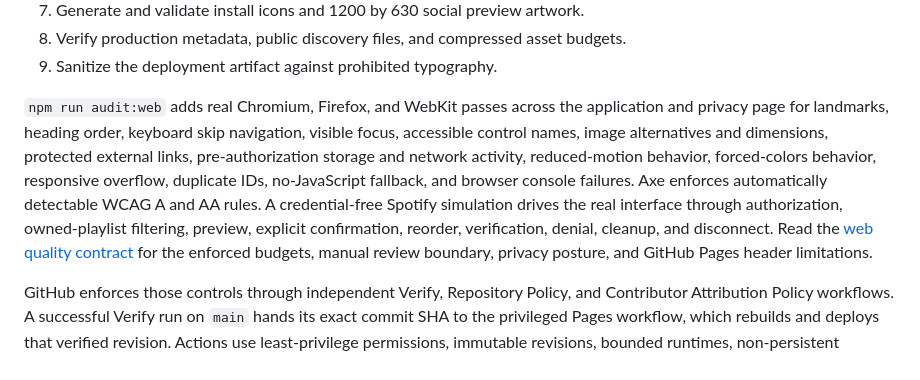
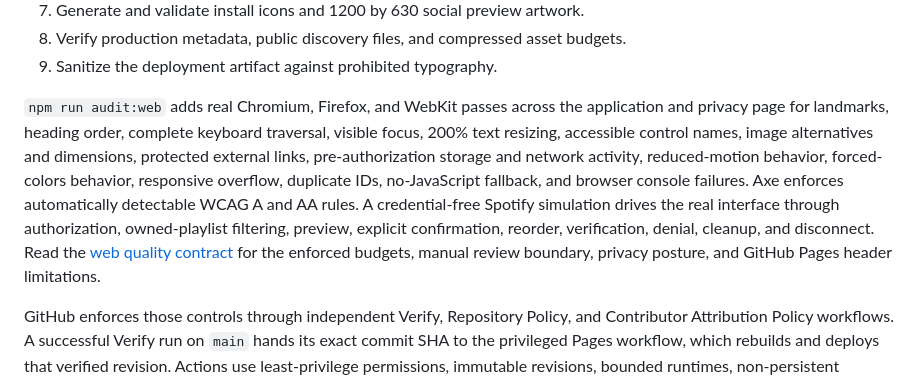
Before and after one commit to AlbiDR/Playlist-Tidy-for-Spotify, a Markdown page: README.md, the part around the change. Rendered like a GitHub page.

Commit message:
docs: record expanded quality gates

```diff
--- a/README.md
+++ b/README.md
@@ -175,7 +175,7 @@ Spotify Development Mode may invalidate an automation credential after a later w
 8. Verify production metadata, public discovery files, and compressed asset budgets.
 9. Sanitize the deployment artifact against prohibited typography.
 
-`npm run audit:web` adds real Chromium, Firefox, and WebKit passes across the application and privacy page for landmarks, heading order, keyboard skip navigation, visible focus, accessible control names, image alternatives and dimensions, protected external links, pre-authorization storage and network activity, reduced-motion behavior, forced-colors behavior, responsive overflow, duplicate IDs, no-JavaScript fallback, and browser console failures. Axe enforces automatically detectable WCAG A and AA rules. A credential-free Spotify simulation drives the real interface through authorization, owned-playlist filtering, preview, explicit confirmation, reorder, verification, denial, cleanup, and disconnect. Read the [web quality contract](docs/operations/web-quality.md) for the enforced budgets, manual review boundary, privacy posture, and GitHub Pages header limitations.
+`npm run audit:web` adds real Chromium, Firefox, and WebKit passes across the application and privacy page for landmarks, heading order, complete keyboard traversal, visible focus, 200% text resizing, accessible control names, image alternatives and dimensions, protected external links, pre-authorization storage and network activity, reduced-motion behavior, forced-colors behavior, responsive overflow, duplicate IDs, no-JavaScript fallback, and browser console failures. Axe enforces automatically detectable WCAG A and AA rules. A credential-free Spotify simulation drives the real interface through authorization, owned-playlist filtering, preview, explicit confirmation, reorder, verification, denial, cleanup, and disconnect. Read the [web quality contract](docs/operations/web-quality.md) for the enforced budgets, manual review boundary, privacy posture, and GitHub Pages header limitations.
 
 GitHub enforces those controls through independent Verify, Repository Policy, and Contributor Attribution Policy workflows. A successful Verify run on `main` hands its exact commit SHA to the privileged Pages workflow, which rebuilds and deploys that verified revision. Actions use least-privilege permissions, immutable revisions, bounded runtimes, non-persistent checkout credentials, and concurrency cancellation.
 
```
Also changed, not shown: docs/operations/web-quality.md (+4 -4 lines).
